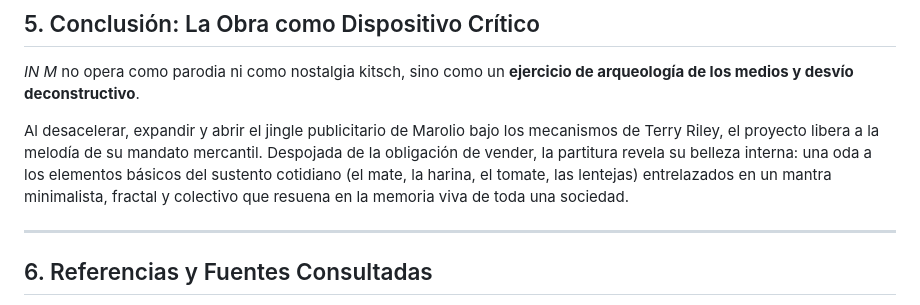
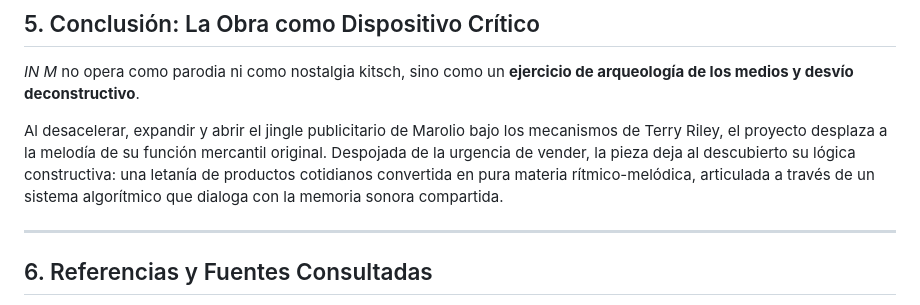
Before and after one commit to vlasvlasvlas/inmsynth, a Markdown page: doc/IN_M_marco_teorico_y_metodologia.md, the part around the change. Drawn GitHub-style.

Commit message:
docs: ajustar tono en conclusion del marco teorico

```diff
--- a/doc/IN_M_marco_teorico_y_metodologia.md
+++ b/doc/IN_M_marco_teorico_y_metodologia.md
@@ -142,7 +142,7 @@ La interfaz traduce visualmente el principio musical de *In C*: la superposició
 
 *IN M* no opera como parodia ni como nostalgia kitsch, sino como un **ejercicio de arqueología de los medios y desvío deconstructivo**.
 
-Al desacelerar, expandir y abrir el jingle publicitario de Marolio bajo los mecanismos de Terry Riley, el proyecto libera a la melodía de su mandato mercantil. Despojada de la obligación de vender, la partitura revela su belleza interna: una oda a los elementos básicos del sustento cotidiano (el mate, la harina, el tomate, las lentejas) entrelazados en un mantra minimalista, fractal y colectivo que resuena en la memoria viva de toda una sociedad.
+Al desacelerar, expandir y abrir el jingle publicitario de Marolio bajo los mecanismos de Terry Riley, el proyecto desplaza a la melodía de su función mercantil original. Despojada de la urgencia de vender, la pieza deja al descubierto su lógica constructiva: una letanía de productos cotidianos convertida en pura materia rítmico-melódica, articulada a través de un sistema algorítmico que dialoga con la memoria sonora compartida.
 
 ---
 
```
